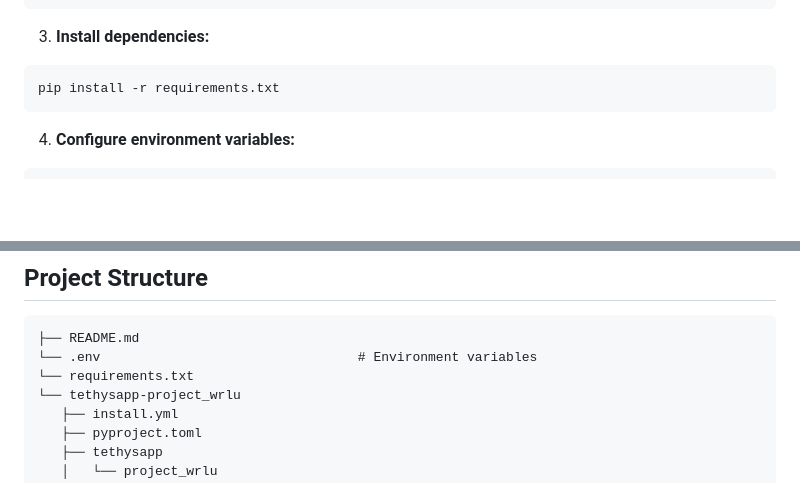
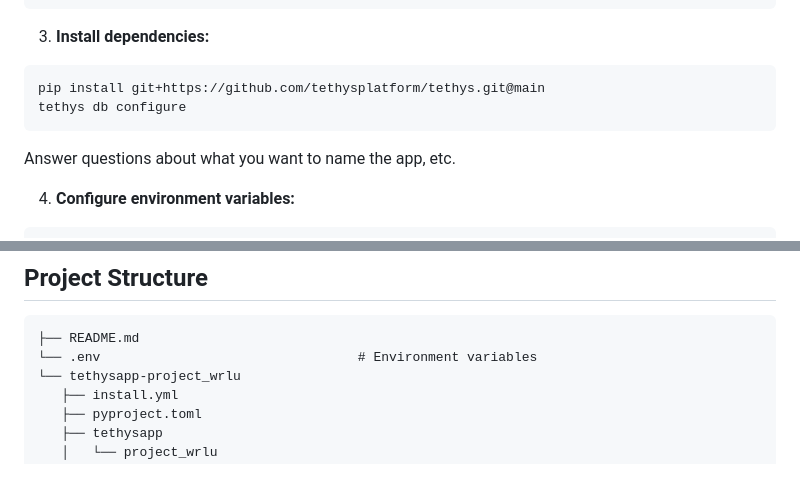
Before and after one commit to reshmar00/tethys-platform-project-wrlu, a Markdown page: README.md, 2 parts joined by grey strips. Rendered like a GitHub page; blank space fills up the shorter version.

Commit message:
Updated  README.md with correct package installation instructions

````diff
--- a/README.md
+++ b/README.md
@@ -53,8 +53,10 @@ conda activate tethys_env
 3. **Install dependencies:**
 
 ```
-pip install -r requirements.txt
+pip install git+https://github.com/tethysplatform/tethys.git@main
+tethys db configure
 ```
+Answer questions about what you want to name the app, etc.
 
 4. **Configure environment variables:**
 
@@ -92,7 +94,6 @@ http://127.0.0.1:8000/apps/project-wrlu/
 ```
 ├── README.md
 └── .env                                 # Environment variables
-└── requirements.txt
 └── tethysapp-project_wrlu
    ├── install.yml
    ├── pyproject.toml
````
